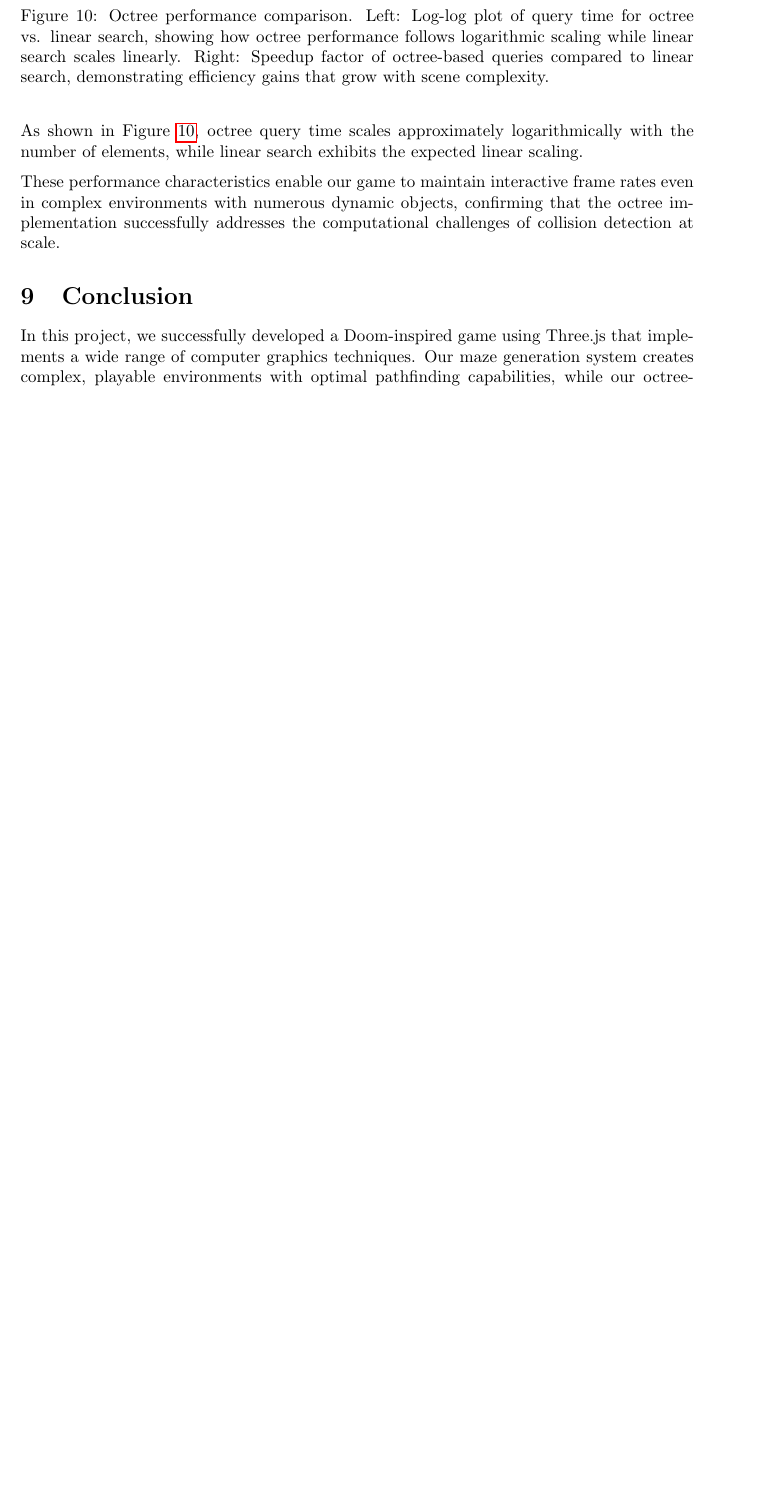
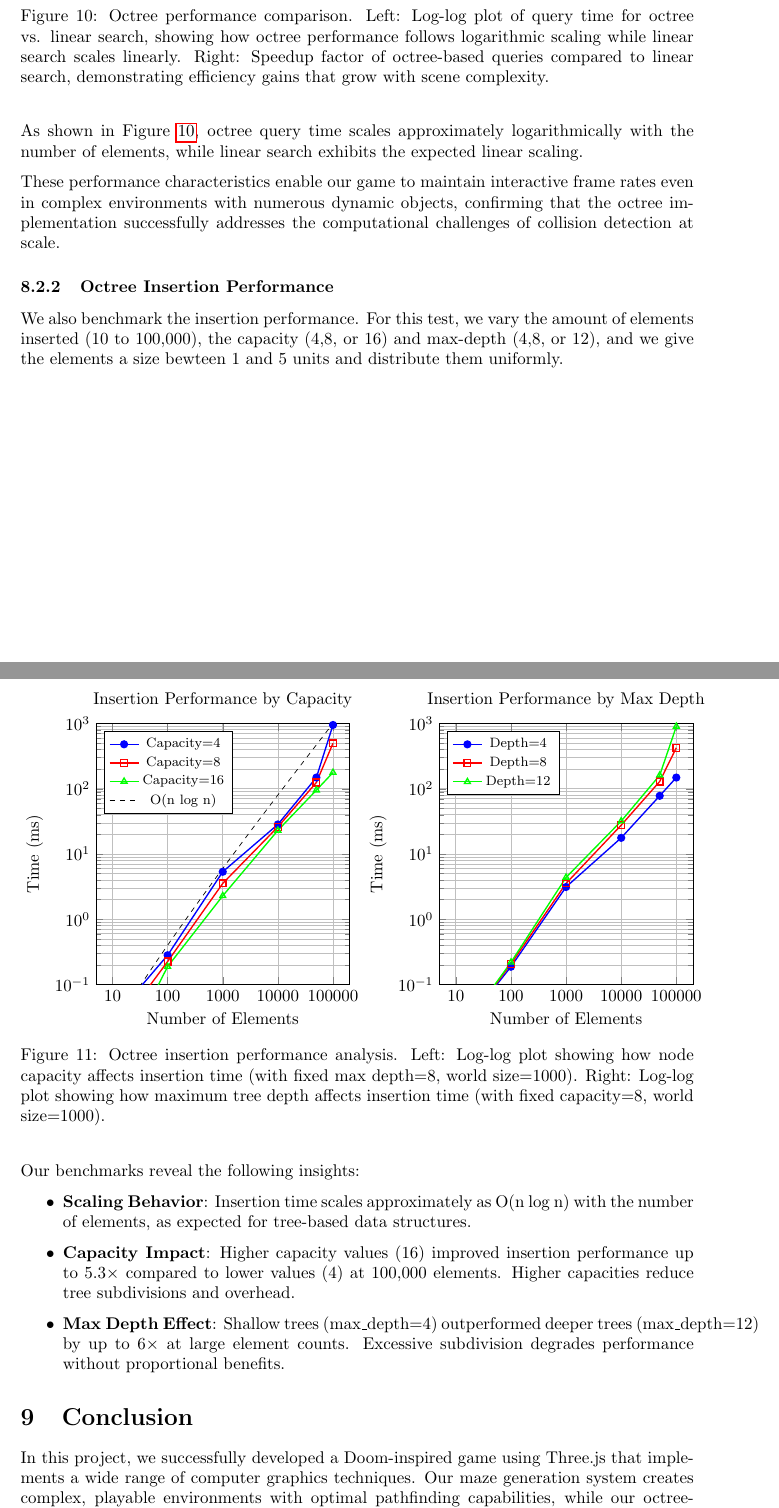
Before and after one commit to eliasnijs/doom-three.js, a LaTeX document (report/main.tex): part of page 15 of 17 before the commit and two parts of pages 15 and 16 of 18 after it, the two joined at a grey line, cut so that both start at the same text, the shorter picture padded with empty space. Compiled offline with pdfLaTeX.

Commit message:
docs: add octree insertion performance

```diff
--- a/report/main.tex
+++ b/report/main.tex
@@ -499,6 +500,144 @@ rates even in complex environments with numerous dynamic objects, confirming
 that the octree implementation successfully addresses the computational
 challenges of collision detection at scale.
 
+\subsubsection{Octree Insertion Performance}
+
+We also benchmark the insertion performance. For this test, we vary the amount
+of elements inserted (10 to 100,000), the capacity (4,8, or 16) and max-depth
+(4,8, or 12), and we give the elements a size bewteen 1 and 5 units and
+distribute them uniformly.
+
+\begin{figure}[H]
+    \centering
+    \begin{minipage}{0.49\textwidth}
+        \centering
+        \begin{tikzpicture}
+        \begin{axis}[
+            width=\textwidth,
+            height=7cm,
+            xlabel={Number of Elements},
+            ylabel={Time (ms)},
+            xmode=log,
+            ymode=log,
+            log basis x=10,
+            log basis y=10,
+            grid=both,
+            legend style={font=\footnotesize},
+            legend pos=north west,
+            xmin=5, xmax=200000,
+            ymin=0.1, ymax=1000,
+            xtick={10,100,1000,10000,100000},
+            xticklabels={10,100,1000,10000,100000},
+            title={Insertion Performance by Capacity}
+        ]
+
+        % Capacity=4 insertion performance data
+        \addplot[color=blue,mark=*,thick] coordinates {
+            (10, 0.0292)
+            (100, 0.2814)
+            (1000, 5.3421)
+            (10000, 28.3874)
+            (50000, 148.3871)
+            (100000, 947.7856)
+        };
+
+        % Capacity=8 insertion performance data
+        \addplot[color=red,mark=square,thick] coordinates {
+            (10, 0.0163)
+            (100, 0.2253)
+            (1000, 3.5429)
+            (10000, 25.9874)
+            (50000, 124.6382)
+            (100000, 496.7506)
+        };
+
+        % Capacity=16 insertion performance data
+        \addplot[color=green,mark=triangle,thick] coordinates {
+            (10, 0.0041)
+            (100, 0.1884)
+            (1000, 2.2847)
+            (10000, 22.9802)
+            (50000, 95.1034)
+            (100000, 177.0052)
+        };
+
+        % Theoretical O(n log n) scaling for reference
+        \addplot[color=black,dashed,domain=10:100000,samples=100] {0.002*x*ln(x)/ln(10)};
+
+        \legend{Capacity=4, Capacity=8, Capacity=16, O(n log n)}
+        \end{axis}
+        \end{tikzpicture}
+    \end{minipage}
+    \hfill
+    \begin{minipage}{0.49\textwidth}
+        \centering
+        \begin{tikzpicture}
+        \begin{axis}[
+            width=\textwidth,
+            height=7cm,
+            xlabel={Number of Elements},
+            ylabel={Time (ms)},
+            xmode=log,
+            ymode=log,
+            log basis x=10,
+            log basis y=10,
+            grid=both,
+            legend style={font=\footnotesize},
+            legend pos=north west,
+            xmin=5, xmax=200000,
+            ymin=0.1, ymax=1000,
+            xtick={10,100,1000,10000,100000},
+            xticklabels={10,100,1000,10000,100000},
+            title={Insertion Performance by Max Depth}
+        ]
+
+        % Max Depth=4 insertion performance data
+        \addplot[color=blue,mark=*,thick] coordinates {
+            (10, 0.0163)
+            (100, 0.1875)
+            (1000, 3.1247)
+            (10000, 17.6780)
+            (50000, 77.8358)
+            (100000, 148.2974)
+        };
+
+        % Max Depth=8 insertion performance data
+        \addplot[color=red,mark=square,thick] coordinates {
+            (10, 0.0154)
+            (100, 0.2065)
+            (1000, 3.5418)
+            (10000, 27.6571)
+            (50000, 129.1572)
+            (100000, 423.6847)
+        };
+
+        % Max Depth=12 insertion performance data
+        \addplot[color=green,mark=triangle,thick] coordinates {
+            (10, 0.0148)
+            (100, 0.2193)
+            (1000, 4.3765)
+            (10000, 31.9147)
+            (50000, 160.9682)
+            (100000, 898.9560)
+        };
+
+        \legend{Depth=4, Depth=8, Depth=12}
+        \end{axis}
+        \end{tikzpicture}
+    \end{minipage}
+    \caption{Octree insertion performance analysis. Left: Log-log plot showing how node capacity affects insertion time (with fixed max depth=8, world size=1000). Right: Log-log plot showing how maximum tree depth affects insertion time (with fixed capacity=8, world size=1000).}
+    \label{fig:octree-insertion}
+\end{figure}
+
+Our benchmarks reveal the following insights:
+
+\begin{itemize}
+    \item \textbf{Scaling Behavior}: Insertion time scales approximately as O(n log n) with the number of elements, as expected for tree-based data structures.
+    \item \textbf{Capacity Impact}: Higher capacity values (16) improved insertion performance up to 5.3× compared to lower values (4) at 100,000 elements. Higher capacities reduce tree subdivisions and overhead.
+    \item \textbf{Max Depth Effect}: Shallow trees (max\_depth=4) outperformed deeper trees (max\_depth=12) by up to 6× at large element counts. Excessive subdivision degrades performance without proportional benefits.
+\end{itemize}
+
+
 \section{Conclusion}
 In this project, we successfully developed a Doom-inspired game using Three.js
 that implements a wide range of computer graphics techniques. Our maze
```
Also changed, not shown: report/main.tex (1 more changed lines), 7 other files.
